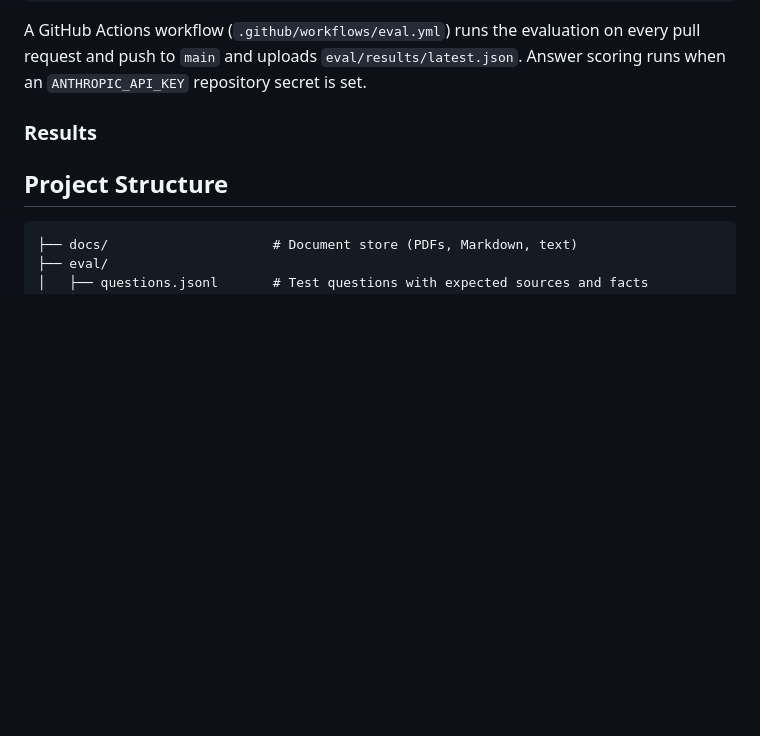
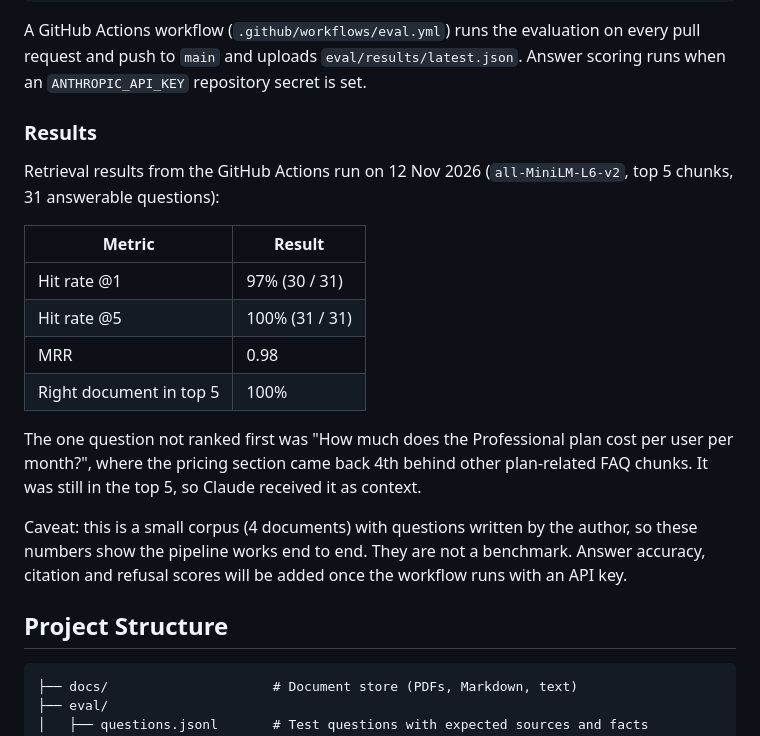
Before and after one commit to jhendricks200/rag-knowledge-base-chatbot, a Markdown page: README.md, the part around the change. Rendered like a GitHub page; blank space fills up the shorter version.

Commit message:
README: add retrieval results from CI run
Co-Authored-By: Claude Opus 5.5 <noreply@anthropic.com>
Claude-Session: https://claude.ai/code/session_01FNnLHpFBTrzHAD7tg4G215

```diff
--- a/README.md
+++ b/README.md
@@ -80,7 +80,18 @@ A GitHub Actions workflow (`.github/workflows/eval.yml`) runs the evaluation on
 
 ### Results
 
-<!-- RESULTS -->
+Retrieval results from the GitHub Actions run on 12 Nov 2026 (`all-MiniLM-L6-v2`, top 5 chunks, 31 answerable questions):
+
+| Metric | Result |
+|--------|--------|
+| Hit rate @1 | 97% (30 / 31) |
+| Hit rate @5 | 100% (31 / 31) |
+| MRR | 0.98 |
+| Right document in top 5 | 100% |
+
+The one question not ranked first was "How much does the Professional plan cost per user per month?", where the pricing section came back 4th behind other plan-related FAQ chunks. It was still in the top 5, so Claude received it as context.
+
+Caveat: this is a small corpus (4 documents) with questions written by the author, so these numbers show the pipeline works end to end. They are not a benchmark. Answer accuracy, citation and refusal scores will be added once the workflow runs with an API key.
 
 ## Project Structure
 
```
